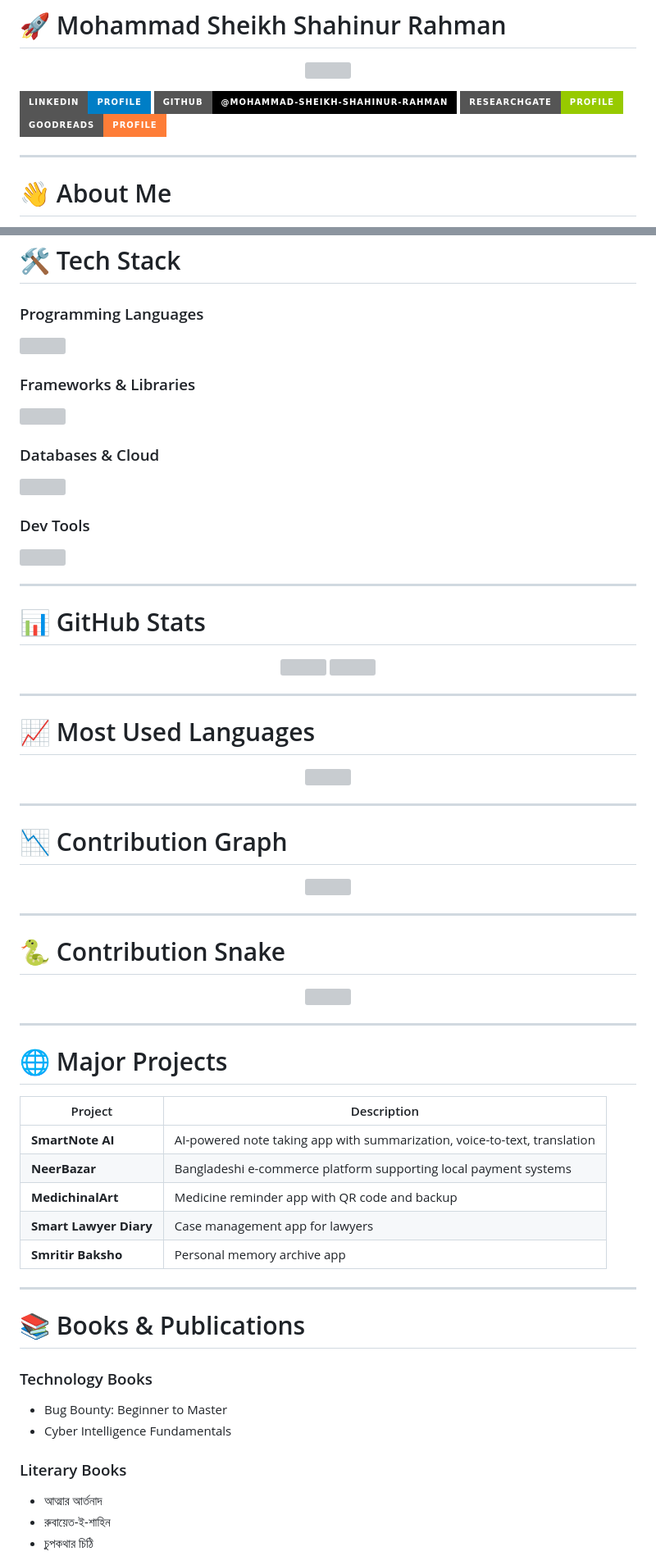
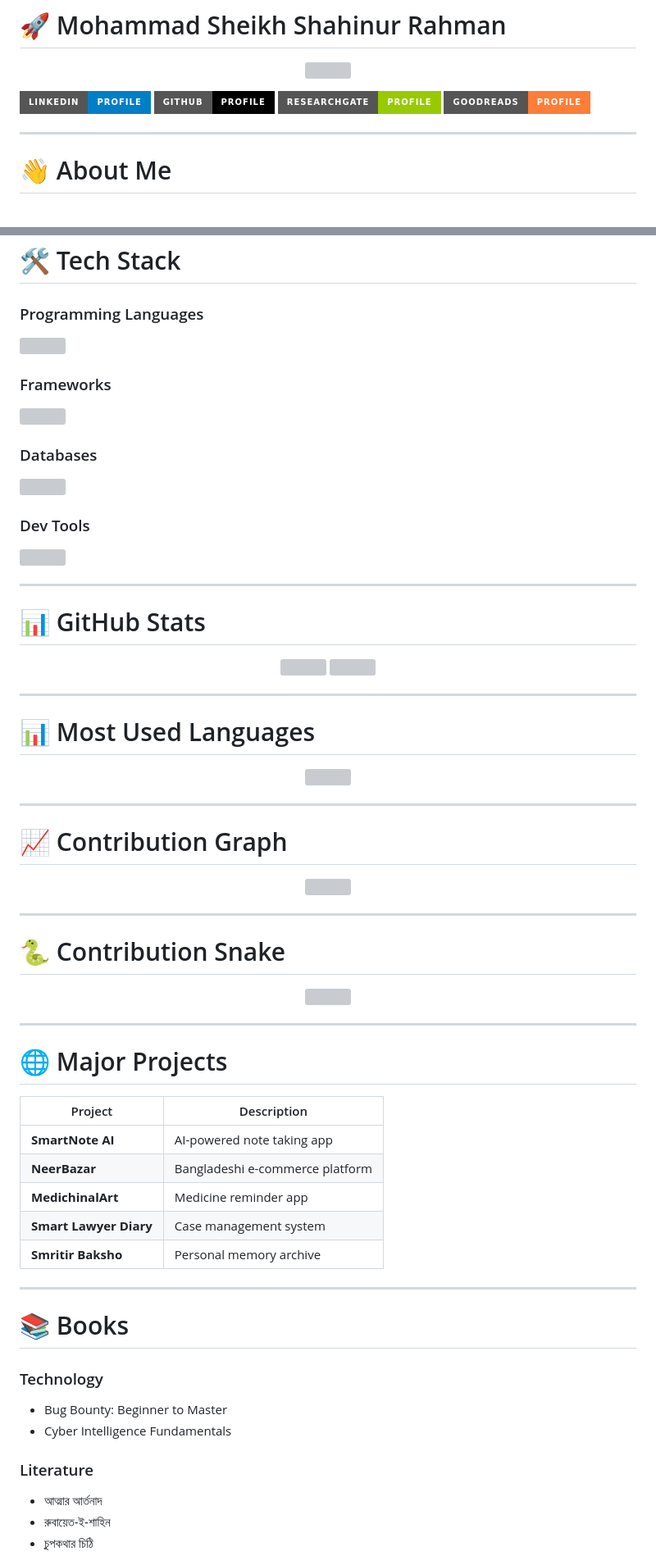
Before and after one commit to mohammad-sheikh-shahinur-rahman/Mohammad-Sheikh-Shahinur-Rahman, a Markdown page: README.md, 2 parts joined by grey strips. Shown at 82% size. Rendered like a GitHub page; badges without logos; grey boxes are pictures that could not be loaded.

```diff
--- a/README.md
+++ b/README.md
@@ -7,7 +7,7 @@
 <p align="center">
 
 [![LinkedIn](https://img.shields.io/badge/LinkedIn-Profile-blue?style=for-the-badge&logo=linkedin)](https://www.linkedin.com/in/mohammad-sheikh-shahinur-rahman/)
-[![GitHub](https://img.shields.io/badge/GitHub-@mohammad--sheikh--shahinur--rahman-black?style=for-the-badge&logo=github)](https://github.com/mohammad-sheikh-shahinur-rahman/)
+[![GitHub](https://img.shields.io/badge/GitHub-Profile-black?style=for-the-badge&logo=github)](https://github.com/mohammad-sheikh-shahinur-rahman)
 [![ResearchGate](https://img.shields.io/badge/ResearchGate-Profile-green?style=for-the-badge&logo=researchgate)](https://www.researchgate.net/profile/Mohammad-Sheikh-Shahinur-Rahman)
 [![Goodreads](https://img.shields.io/badge/Goodreads-Profile-orange?style=for-the-badge&logo=goodreads)](https://www.goodreads.com/author/show/48249713.Mohammad_Sheikh_Shahinur_Rahman)
 
@@ -47,25 +47,21 @@ I am **Mohammad Sheikh Shahinur Rahman**, a Bangladeshi technologist, researcher
 # 🛠 Tech Stack
 
 ### Programming Languages
-
 <p>
 <img src="https://skillicons.dev/icons?i=python,java,cpp,php,dart"/>
 </p>
 
-### Frameworks & Libraries
-
+### Frameworks
 <p>
 <img src="https://skillicons.dev/icons?i=flutter,react,nextjs,bootstrap,tailwind"/>
 </p>
 
-### Databases & Cloud
-
+### Databases
 <p>
 <img src="https://skillicons.dev/icons?i=mysql,firebase,aws"/>
 </p>
 
 ### Dev Tools
-
 <p>
 <img src="https://skillicons.dev/icons?i=git,github,docker,vscode"/>
 </p>
@@ -84,6 +80,6 @@ I am **Mohammad Sheikh Shahinur Rahman**, a Bangladeshi technologist, researcher
 
 ---
 
-# 📈 Most Used Languages
+# 📊 Most Used Languages
 
 <p align="center">
@@ -92,11 +88,12 @@ I am **Mohammad Sheikh Shahinur Rahman**, a Bangladeshi technologist, researcher
 
 ---
 
-# 📉 Contribution Graph
+# 📈 Contribution Graph
 
 <p align="center">
 <img src="https://github-readme-activity-graph.vercel.app/graph?username=mohammad-sheikh-shahinur-rahman&theme=tokyo-night&hide_border=true"/>
 </p>
+
 
 ---
 
@@ -112,22 +109,22 @@ I am **Mohammad Sheikh Shahinur Rahman**, a Bangladeshi technologist, researcher
 
 | Project | Description |
 |------|-------------|
-| **SmartNote AI** | AI-powered note taking app with summarization, voice-to-text, translation |
-| **NeerBazar** | Bangladeshi e-commerce platform supporting local payment systems |
-| **MedichinalArt** | Medicine reminder app with QR code and backup |
-| **Smart Lawyer Diary** | Case management app for lawyers |
-| **Smritir Baksho** | Personal memory archive app |
+| **SmartNote AI** | AI-powered note taking app |
+| **NeerBazar** | Bangladeshi e-commerce platform |
+| **MedichinalArt** | Medicine reminder app |
+| **Smart Lawyer Diary** | Case management system |
+| **Smritir Baksho** | Personal memory archive |
 
 ---
 
-# 📚 Books & Publications
+# 📚 Books
 
-### Technology Books
+### Technology
 
 - Bug Bounty: Beginner to Master
 - Cyber Intelligence Fundamentals
 
-### Literary Books
+### Literature
 
 - আত্মার আর্তনাদ
 - রুবায়েত-ই-শাহিন
```
Also changed, not shown: other parts of README.md (+4 -23 lines).
